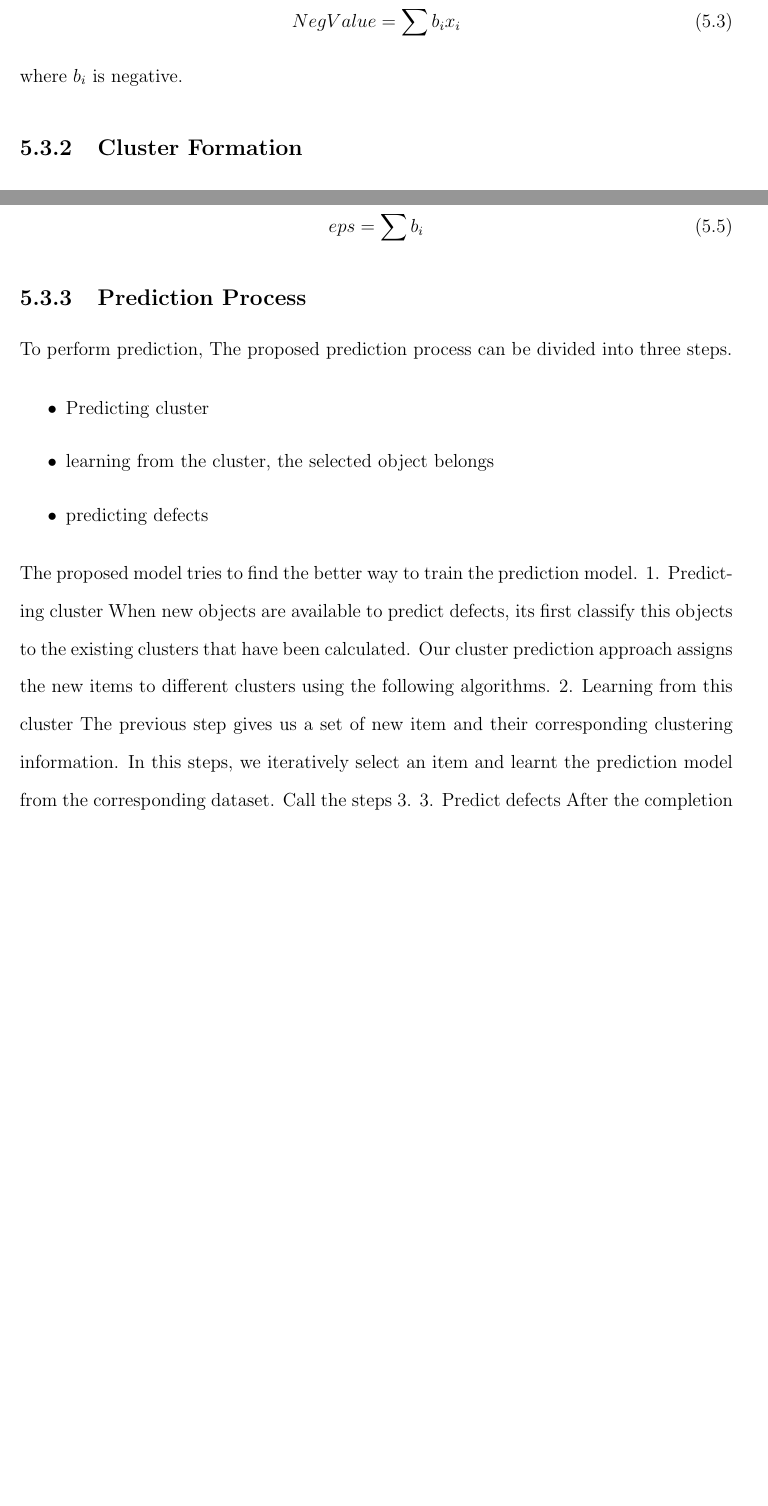
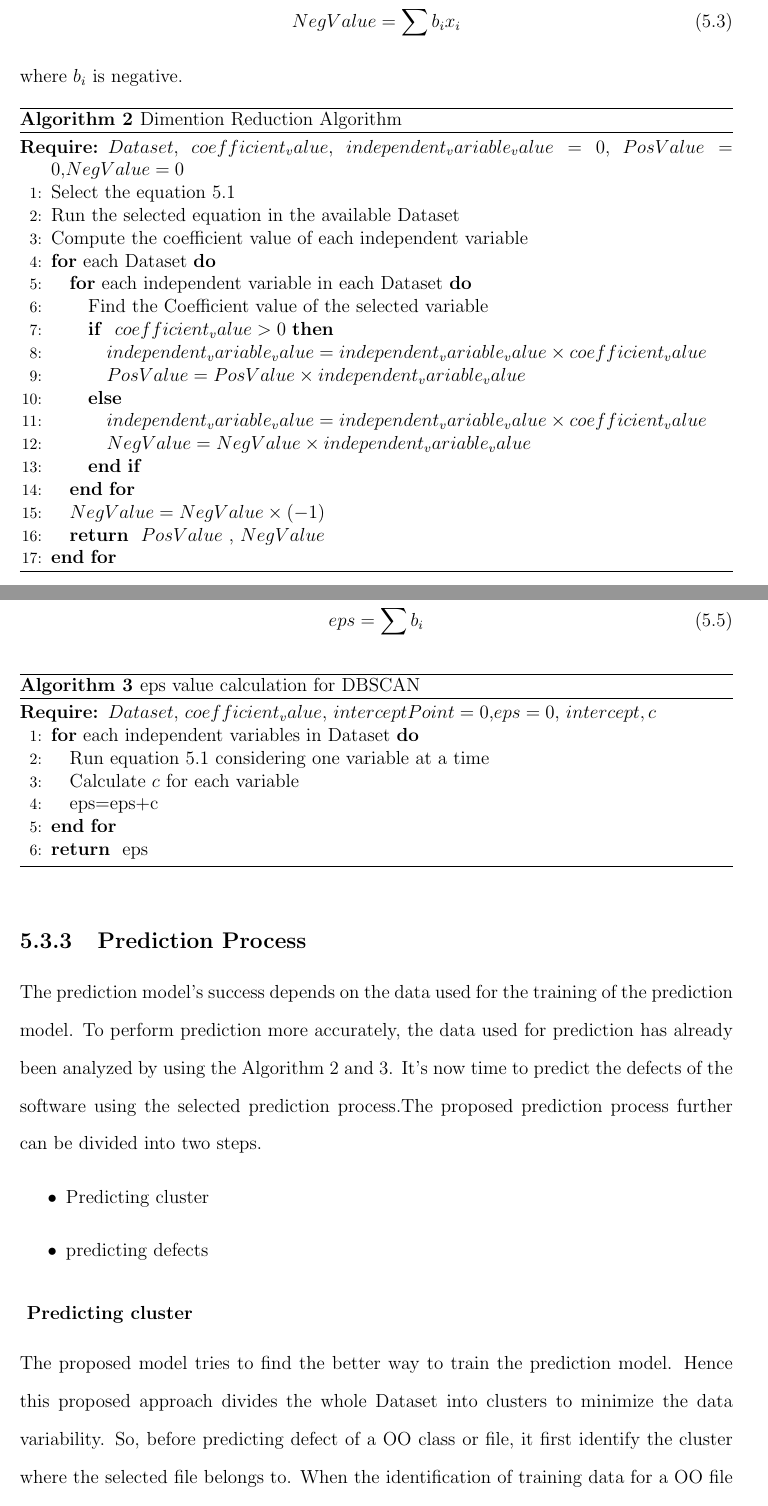
Before and after one commit to rayhanul/Report, a LaTeX thesis (PBC clustering.tex): two parts of pages 42 and 43 of 46 before the commit and two parts of pages 42 and 44 of 47 after it, joined at a grey line, cut so that both start at the same text, the shorter picture padded with empty space. Compiled offline with pdfLaTeX.

Commit message:
dimention reduction description...

```diff
--- a/PBC clustering.tex
+++ b/PBC clustering.tex
@@ -777,11 +783,46 @@ NegValue=\sum{b_{i}x_{i}}
 \end{equation}
 where $b_{i}$ is negative.
 
- %\begin{align}
-%PosValue=\sum{$b_{i}$$x_{i}$}
- %\end{align}
-%where $b_{i}$ is positive.
- %\begin{align}
-%NegValue=\sum{$b_{i}$$x_{i}$}
- %\end{align}
-%where $b_{i}$ is negative.
+
+
+%\begin{algorithm}
+%%\caption{OO class identification}
+%\label{OO_class_identification}
+%\begin{algorithmic}[1]
+%%\REQUIRE  $ PackageName = 0$, $ ProgramClassList = 0$
+%
+	%\FOR{\textbf{each} $file$}
+		%\IF{$fileNameExtention = .Java$}
+				%\STATE Add file to $programClassList$
+		%\ENDIF
+	%\ENDFOR
+%
+%\end{algorithmic}
+%\end{algorithm}
+
+\begin{algorithm}
+\caption{Dimention Reduction Algorithm}
+\label{dimention_reduction}
+\begin{algorithmic}[1]
+\REQUIRE  $ Dataset$, $coefficient_value$, $independent_variable_value=0$, $PosValue=0$,$NegValue=0$
+		\STATE{ Select the equation \ref{eq:coeffModel}}
+		\STATE{ Run the selected equation in the available Dataset}
+		\STATE{ Compute the coefficient value of each independent variable}
+
+		\FOR{each Dataset}
+
+				\FOR{each independent variable in each Dataset}
+							\STATE{Find the Coefficient value of the selected variable}
+							\IF{ $coefficient_value > 0$}
+									\STATE{$independent_variable_value = independent_variable_value \times  coefficient_value$}
+									\STATE{$PosValue = PosValue \times  independent_variable_value$}
+							\ELSE
+							\STATE{$independent_variable_value = independent_variable_value \times  coefficient_value$}
+									\STATE{$NegValue = NegValue \times  independent_variable_value$}
+
+							\ENDIF
+				\ENDFOR
+
+				\STATE {$NegValue = NegValue \times (-1)$}
+				\RETURN{$PosValue$ , $NegValue$}
+		\ENDFOR
@@ -808,20 +852,36 @@ Hence, this experiment only uses eight code metrics, described in (ref{}), so, t
 \label{eq:totalepsCalculation}
  eps=\sum{b_{i}}
 \end{equation}
+
+\begin{algorithm}
+	\caption{eps value calculation for DBSCAN}
+	\label{eps_calculation_algorithm}
+		\begin{algorithmic}[1]
+			\REQUIRE  $ Dataset$, $coefficient_value$, $interceptPoint=0$,$eps=0$, $intercept, c$
+
+				\FOR{each independent variables in Dataset}
+						\STATE {Run equation \ref{eq:coeffModel} considering one variable at a time}
+						\STATE {Calculate $c$ for each variable}
+						\STATE { eps=eps+c}
+				\ENDFOR
+				\RETURN {eps}
+		\end{algorithmic}
+	\end{algorithm}
+
+
+
 \subsection{Prediction Process}
-
-To perform prediction,
-The proposed prediction process can be divided into three steps.
+The prediction model's success depends on the data used for the training of the prediction model. To perform prediction more accurately, the data used for prediction has already been analyzed by using the Algorithm \ref{dimention_reduction} and \ref{eps_calculation_algorithm}. It's now time to predict the defects of the software using the selected prediction process.The proposed prediction process further can be divided into two steps.
 
 \begin{itemize}
 	\item Predicting cluster
-	\item learning from the cluster, the selected object belongs
 	\item predicting defects
 \end{itemize}
-The proposed model tries to find the better way to train the prediction model.
-1.	Predicting cluster
-When new objects are available to predict defects, its first classify this objects to the existing clusters that have been calculated. Our cluster prediction approach assigns the new items to different clusters using the following algorithms.
-2.	Learning from this cluster
-The previous step gives us a set of new item and their corresponding clustering information. In this steps, we iteratively select an item and learnt the prediction model from the corresponding dataset. Call the steps 3.
-3.	Predict defects
-After the completion of learning treatment, it’s time to predict the defects for the datasets that are waiting in the prediction list.
+
+\subsubsection{	Predicting cluster}
+The proposed model tries to find the better way to train the prediction model. Hence this proposed approach divides the whole Dataset into clusters to minimize the data variability. So, before predicting defect of a OO class or file, it first identify the cluster where the selected file belongs to. When the identification of training data for a OO file is completed, the prediction model use these data to learn to further analysis.
+%
+%When new objects are available to predict defects, its first classify this objects to the existing clusters that have been calculated. Our cluster prediction approach assigns the new items to different clusters using the following algorithms.
+%2.	Learning from this cluster
+%The previous step gives us a set of new item and their corresponding clustering information. In this steps, we iteratively select an item and learnt the prediction model from the corresponding dataset. Call the steps 3.
+\subsubsection{Predict defects}
```
Also changed, not shown: PBC clustering.tex (44 more changed lines).
